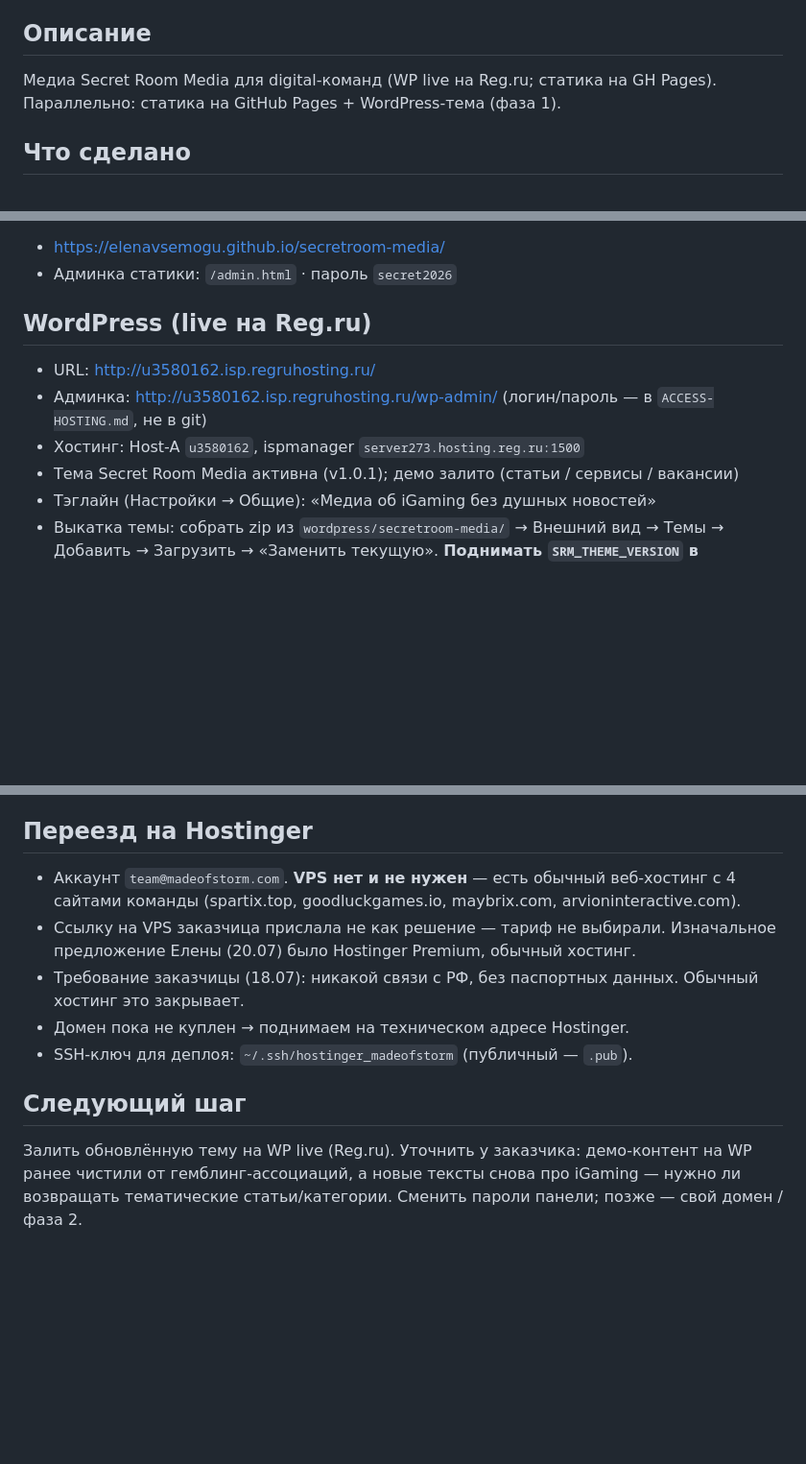
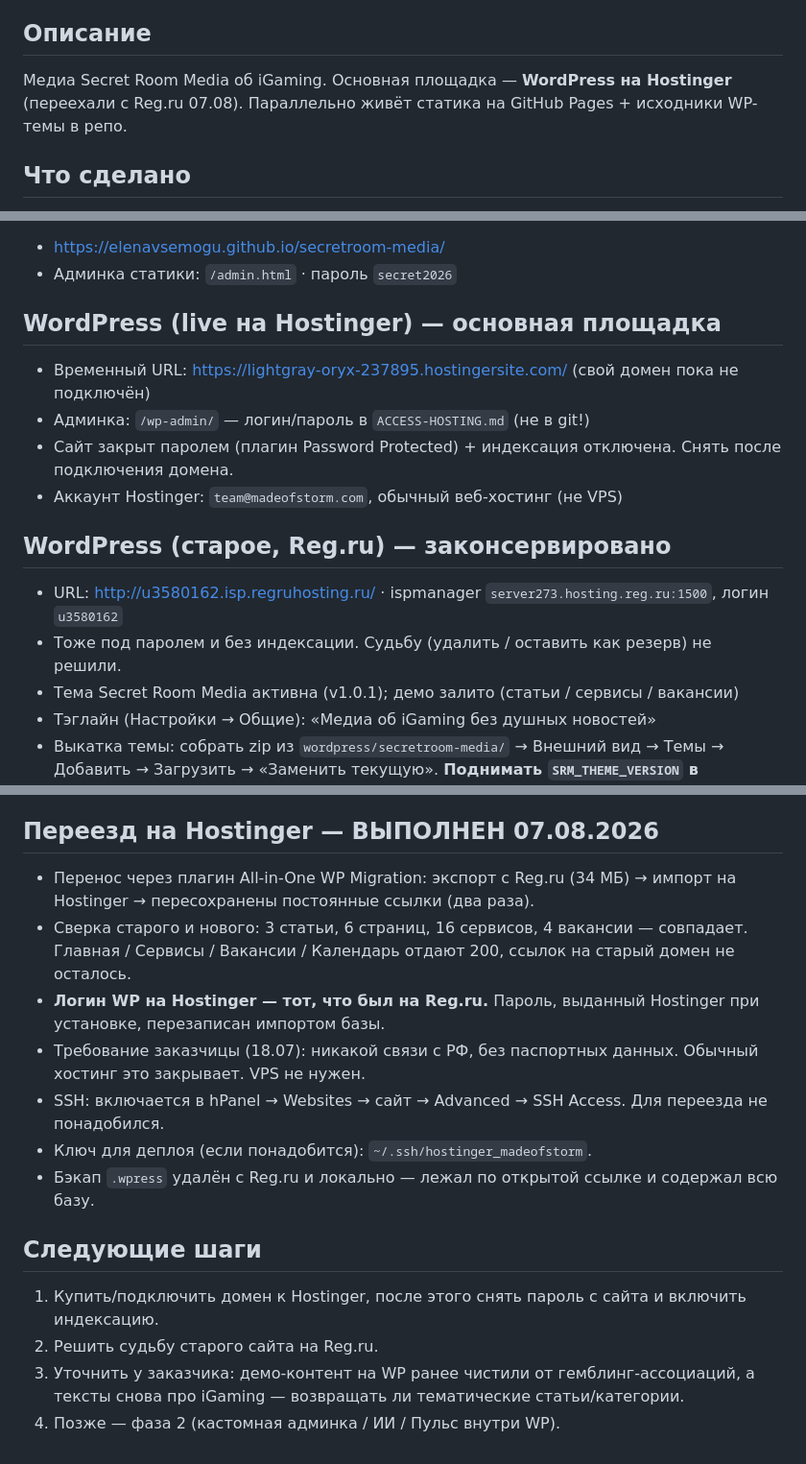
Before and after one commit to Elenavsemogu/secretroom-media, a Markdown page: .context.md, 3 parts joined by grey strips. Shown at 96% size. Drawn GitHub-style; blank space fills up the shorter version.

Commit message:
Актуализировать контекст проекта после переезда на Hostinger
Co-authored-by: Cursor <cursoragent@cursor.com>

```diff
--- a/.context.md
+++ b/.context.md
@@ -8,7 +8,7 @@
 
 ## Описание
-Медиа Secret Room Media для digital-команд (WP live на Reg.ru; статика на GH Pages).
-Параллельно: статика на GitHub Pages + WordPress-тема (фаза 1).
+Медиа Secret Room Media об iGaming. Основная площадка — **WordPress на Hostinger** (переехали с Reg.ru 07.08).
+Параллельно живёт статика на GitHub Pages + исходники WP-темы в репо.
 
 ## Что сделано
 - Сайт-статика: главная, статьи, сервисы, вакансии, календарь, админка, Пульс.
@@ -19,10 +19,15 @@
 - https://elenavsemogu.github.io/secretroom-media/
 - Админка статики: `/admin.html` · пароль `secret2026`
 
-## WordPress (live на Reg.ru)
-- URL: http://u3580162.isp.regruhosting.ru/
-- Админка: http://u3580162.isp.regruhosting.ru/wp-admin/ (логин/пароль — в `ACCESS-HOSTING.md`, не в git)
-- Хостинг: Host-A `u3580162`, ispmanager `server273.hosting.reg.ru:1500`
+## WordPress (live на Hostinger) — основная площадка
+- Временный URL: https://lightgray-oryx-237895.hostingersite.com/ (свой домен пока не подключён)
+- Админка: `/wp-admin/` — логин/пароль в `ACCESS-HOSTING.md` (не в git!)
+- Сайт закрыт паролем (плагин Password Protected) + индексация отключена. Снять после подключения домена.
+- Аккаунт Hostinger: `team@madeofstorm.com`, обычный веб-хостинг (не VPS)
+
+## WordPress (старое, Reg.ru) — законсервировано
+- URL: http://u3580162.isp.regruhosting.ru/ · ispmanager `server273.hosting.reg.ru:1500`, логин `u3580162`
+- Тоже под паролем и без индексации. Судьбу (удалить / оставить как резерв) не решили.
 - Тема Secret Room Media активна (v1.0.1); демо залито (статьи / сервисы / вакансии)
 - Тэглайн (Настройки → Общие): «Медиа об iGaming без душных новостей»
 - Выкатка темы: собрать zip из `wordpress/secretroom-media/` → Внешний вид → Темы → Добавить → Загрузить → «Заменить текущую». **Поднимать `SRM_THEME_VERSION` в `functions.php`**, иначе браузеры отдадут старый CSS из кэша
@@ -43,12 +48,17 @@
 - Страница сервисов (клоакинг, антидетект, PWA, spy) в июле **не** чистилась — она была и остаётся.
 - Статика на GitHub Pages (`elenavsemogu.github.io/secretroom-media`, личный аккаунт Елены) открыта и индексируется, тексты те же. Риск озвучен, решение — **оставить как есть**, осознанно.
 
-## Переезд на Hostinger
-- Аккаунт `team@madeofstorm.com`. **VPS нет и не нужен** — есть обычный веб-хостинг с 4 сайтами команды (spartix.top, goodluckgames.io, maybrix.com, arvioninteractive.com).
-- Ссылку на VPS заказчица прислала не как решение — тариф не выбирали. Изначальное предложение Елены (20.07) было Hostinger Premium, обычный хостинг.
-- Требование заказчицы (18.07): никакой связи с РФ, без паспортных данных. Обычный хостинг это закрывает.
-- Домен пока не куплен → поднимаем на техническом адресе Hostinger.
-- SSH-ключ для деплоя: `~/.ssh/hostinger_madeofstorm` (публичный — `.pub`).
+## Переезд на Hostinger — ВЫПОЛНЕН 07.08.2026
+- Перенос через плагин All-in-One WP Migration: экспорт с Reg.ru (34 МБ) → импорт на Hostinger → пересохранены постоянные ссылки (два раза).
+- Сверка старого и нового: 3 статьи, 6 страниц, 16 сервисов, 4 вакансии — совпадает. Главная / Сервисы / Вакансии / Календарь отдают 200, ссылок на старый домен не осталось.
+- **Логин WP на Hostinger — тот, что был на Reg.ru.** Пароль, выданный Hostinger при установке, перезаписан импортом базы.
+- Требование заказчицы (18.07): никакой связи с РФ, без паспортных данных. Обычный хостинг это закрывает. VPS не нужен.
+- SSH: включается в hPanel → Websites → сайт → Advanced → SSH Access. Для переезда не понадобился.
+- Ключ для деплоя (если понадобится): `~/.ssh/hostinger_madeofstorm`.
+- Бэкап `.wpress` удалён с Reg.ru и локально — лежал по открытой ссылке и содержал всю базу.
 
-## Следующий шаг
-Залить обновлённую тему на WP live (Reg.ru). Уточнить у заказчика: демо-контент на WP ранее чистили от гемблинг-ассоциаций, а новые тексты снова про iGaming — нужно ли возвращать тематические статьи/категории. Сменить пароли панели; позже — свой домен / фаза 2.
+## Следующие шаги
+1. Купить/подключить домен к Hostinger, после этого снять пароль с сайта и включить индексацию.
+2. Решить судьбу старого сайта на Reg.ru.
+3. Уточнить у заказчика: демо-контент на WP ранее чистили от гемблинг-ассоциаций, а тексты снова про iGaming — возвращать ли тематические статьи/категории.
+4. Позже — фаза 2 (кастомная админка / ИИ / Пульс внутри WP).
```
Also changed, not shown: other parts of .context.md (+1 -1 lines).
